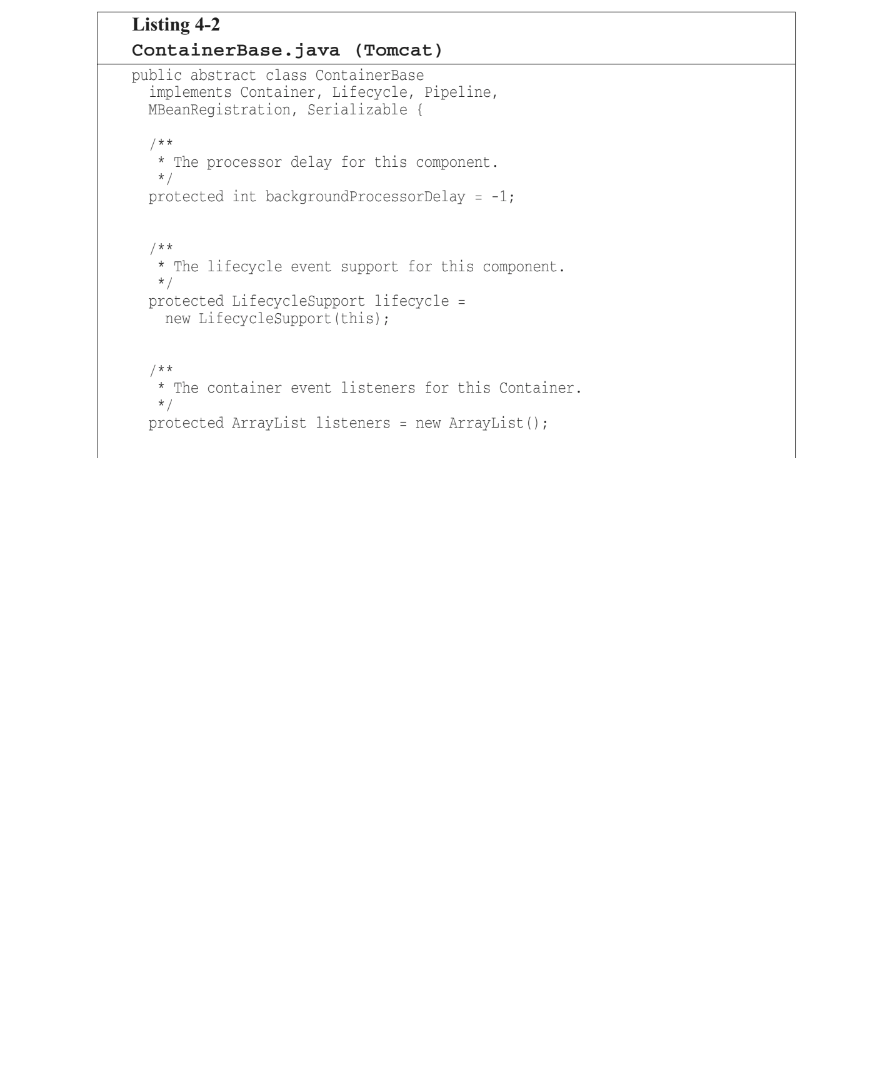
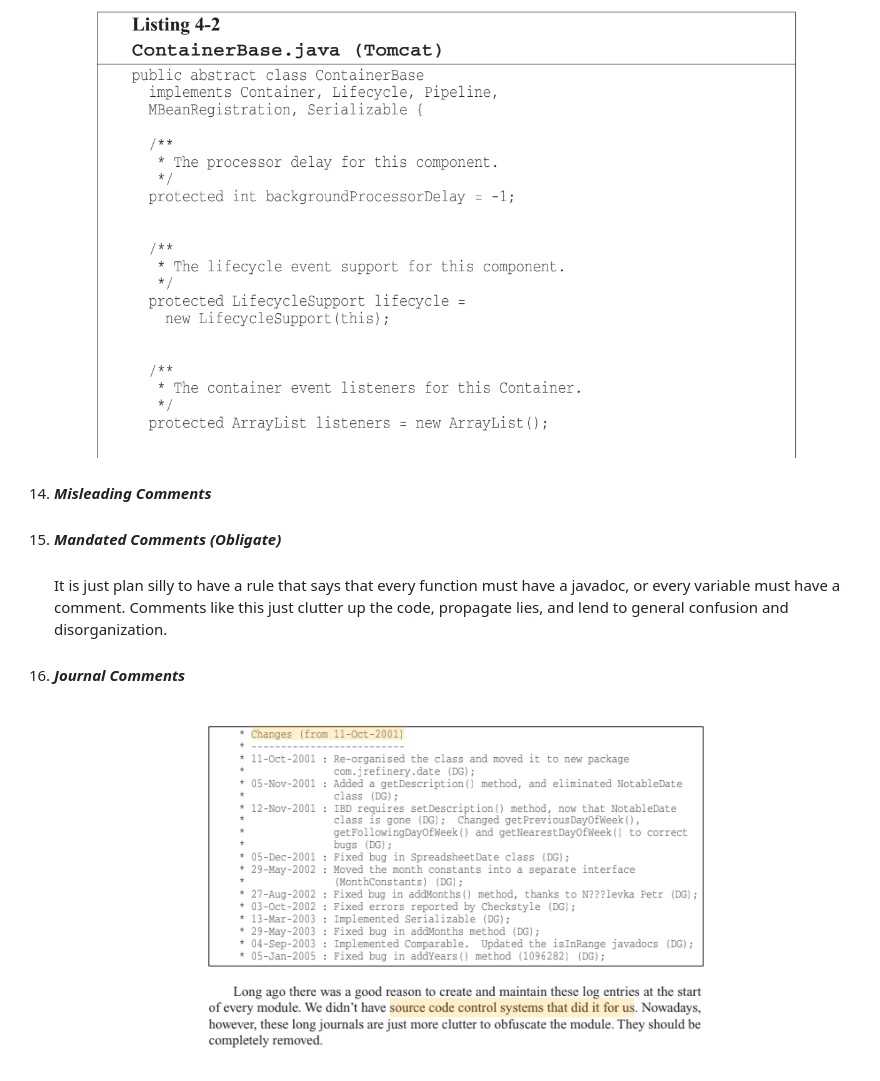
Before and after one commit to nhatquangta2911/cleancode-flash, a Markdown page: README.md, the part around the change printed below. GitHub-like rendering; pictures changed too: images/chapter4/journal-comments.png (added); blank space fills up the shorter version.

```diff
--- a/README.md
+++ b/README.md
@@ -690,4 +690,15 @@
    </p>
 
    ###
+14. ***Misleading Comments***
+   ###
+15. ***Mandated Comments (Obligate)***
+      ###
+      It is just plan silly to have a rule that says that every function must have a javadoc, or every variable must have a comment. Comments like this just clutter up the code, propagate lies, and lend to general confusion and disorganization.
+      ###
+16. ***Journal Comments***
+      ###
+      <p align="center">
+      <img src="images/chapter4/journal-comments.png" />
+      </p>
 
```
Also changed, not shown: other parts of README.md (+105 -0 lines), images/chapter4/closing-braces-comments.png (added), images/chapter4/html-comments.png (added), images/chapter4/too-much-information.png (added).
